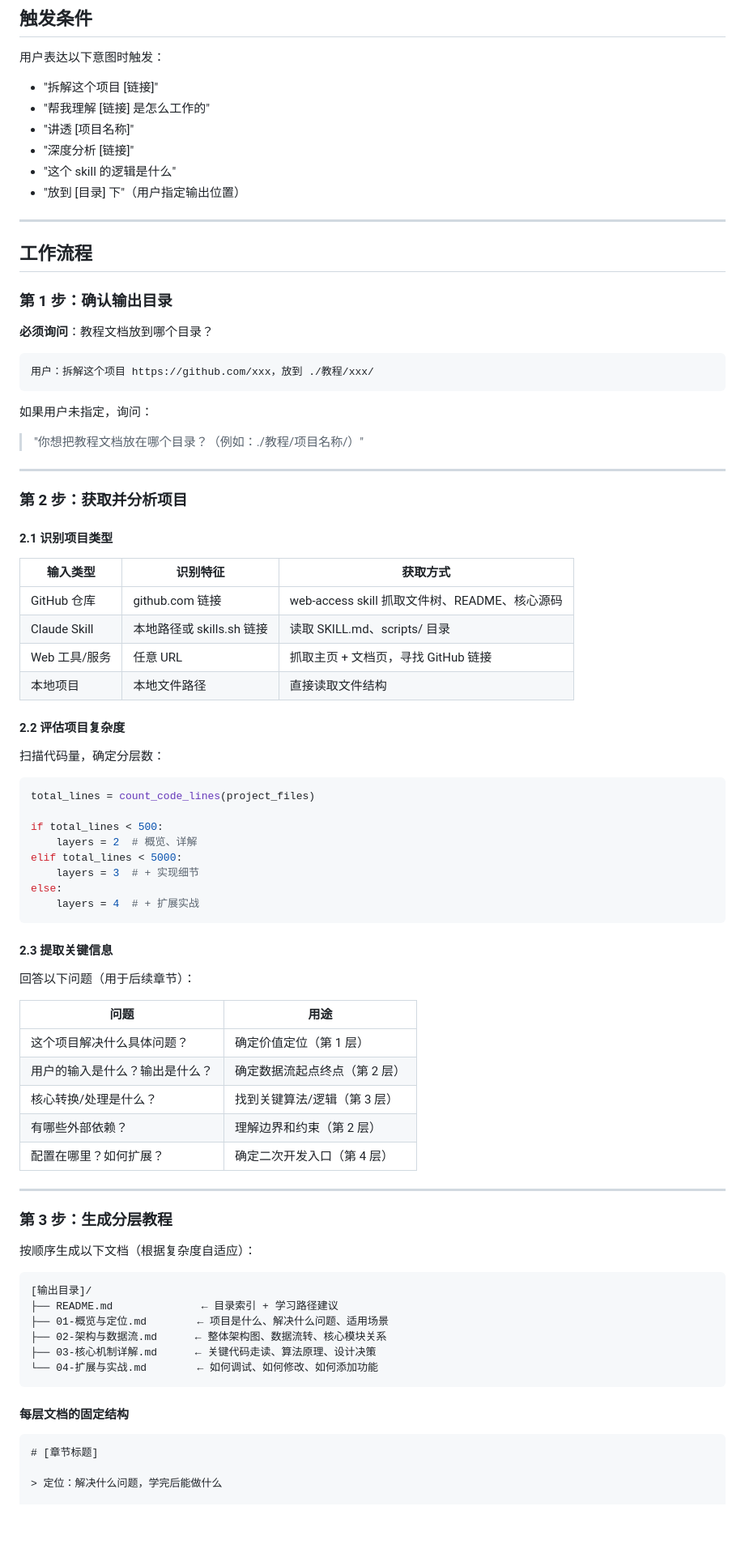
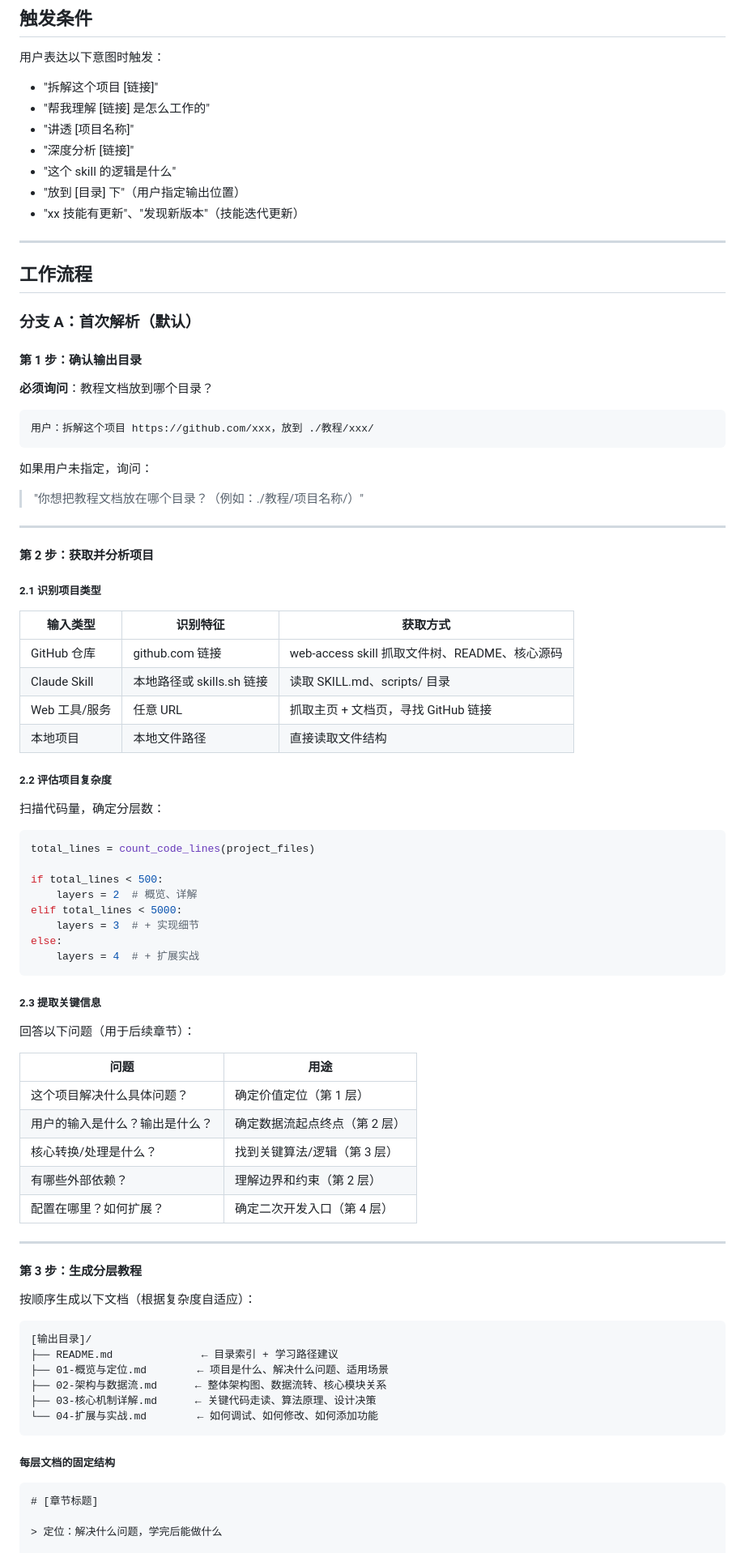
Before and after one commit to finger88/my-claude-skills, a Markdown page: _gym-deep-dive/SKILL.md, the part around one of its changes. Shown at 81% size. Rendered like a GitHub page; blank space fills up the shorter version.

````diff
--- a/_gym-deep-dive/SKILL.md
+++ b/_gym-deep-dive/SKILL.md
@@ -35,12 +42,15 @@
 - "深度分析 [链接]"
 - "这个 skill 的逻辑是什么"
 - "放到 [目录] 下"（用户指定输出位置）
+- "xx 技能有更新"、"发现新版本"（技能迭代更新）
 
 ---
 
 ## 工作流程
 
-### 第 1 步：确认输出目录
+### 分支 A：首次解析（默认）
+
+#### 第 1 步：确认输出目录
 
 **必须询问**：教程文档放到哪个目录？
 
@@ -53,9 +63,9 @@
 
 ---
 
-### 第 2 步：获取并分析项目
+#### 第 2 步：获取并分析项目
 
-#### 2.1 识别项目类型
+##### 2.1 识别项目类型
 
 | 输入类型 | 识别特征 | 获取方式 |
 |---------|---------|---------|
@@ -64,7 +74,7 @@
 | Web 工具/服务 | 任意 URL | 抓取主页 + 文档页，寻找 GitHub 链接 |
 | 本地项目 | 本地文件路径 | 直接读取文件结构 |
 
-#### 2.2 评估项目复杂度
+##### 2.2 评估项目复杂度
 
 扫描代码量，确定分层数：
 
@@ -79,7 +89,7 @@ else:
     layers = 4  # + 扩展实战
 ```
 
-#### 2.3 提取关键信息
+##### 2.3 提取关键信息
 
 回答以下问题（用于后续章节）：
 
@@ -93,7 +103,7 @@ else:
 
 ---
 
-### 第 3 步：生成分层教程
+#### 第 3 步：生成分层教程
 
 按顺序生成以下文档（根据复杂度自适应）：
 
@@ -106,7 +116,7 @@ else:
 └── 04-扩展与实战.md        ← 如何调试、如何修改、如何添加功能
 ```
 
-#### 每层文档的固定结构
+##### 每层文档的固定结构
 
 ```markdown
 # [章节标题]
````
Also changed, not shown: other parts of _gym-deep-dive/SKILL.md (+75 -1 lines).
